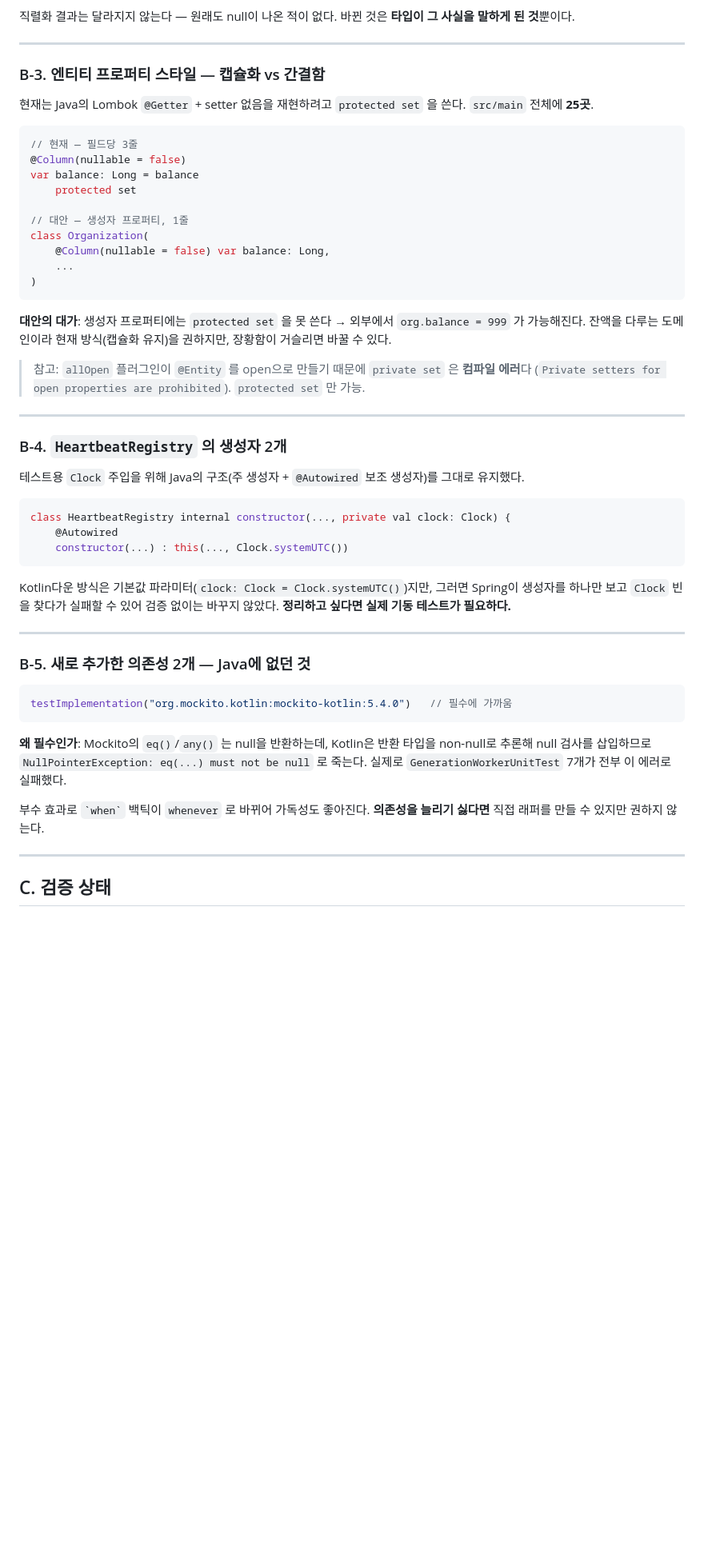
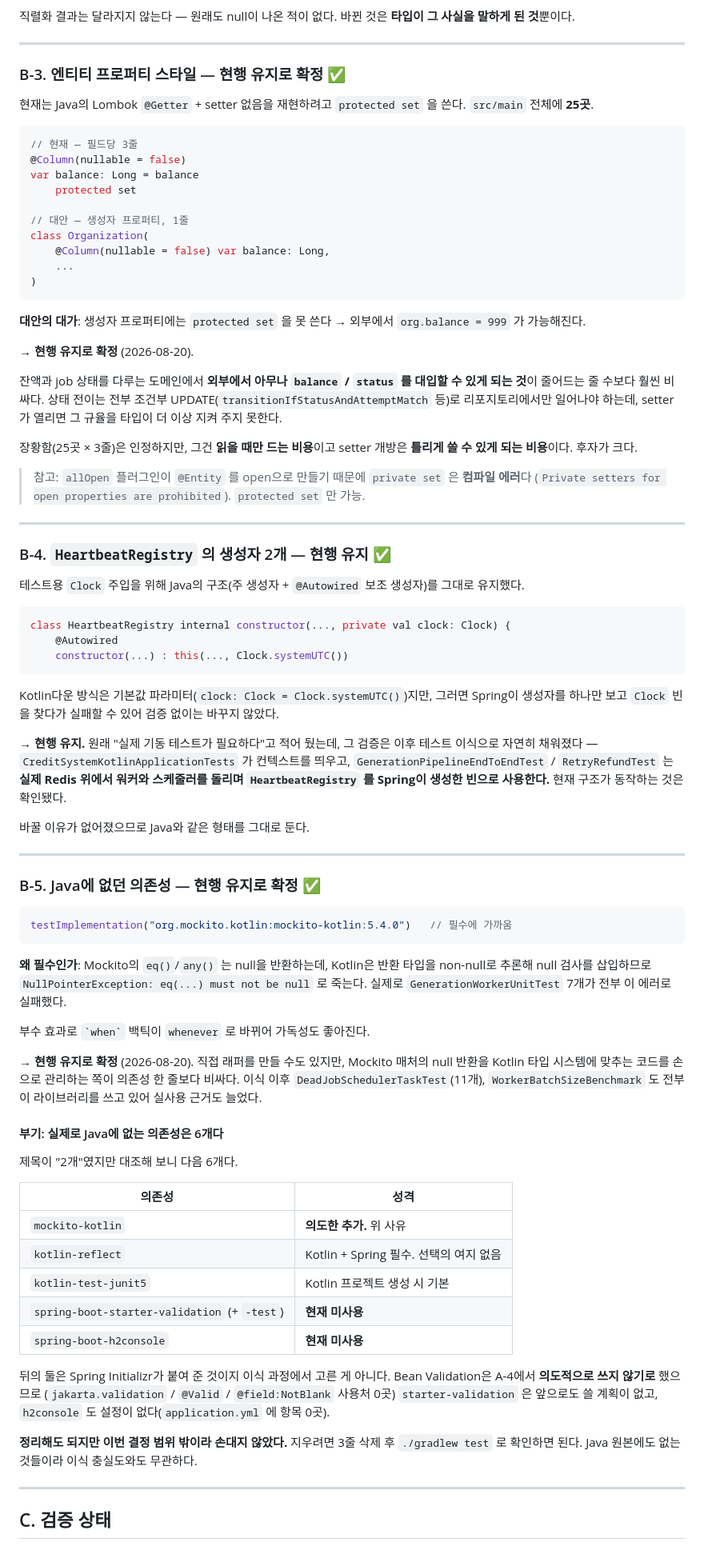
Before and after one commit to AnTaeho/credit-system-kotlin, a Markdown page: report.md, the part around one of its changes. Shown at 80% size. GitHub-like rendering; blank space fills up the shorter version.

Commit message:
docs: B-3·B-4·B-5를 현행 유지로 확정 기록한다
- B-3 엔티티 protected set 유지. 잔액·job 상태 도메인에서 setter 개방은
  줄어드는 줄 수보다 비싸다. 장황함은 읽을 때 드는 비용이고 setter 개방은
  틀리게 쓸 수 있게 되는 비용이라 후자가 크다
- B-5 mockito-kotlin 유지. 대조해 보니 Java에 없는 의존성은 2개가 아니라 6개였고,
  그중 starter-validation 과 h2console 은 Initializr 기본값이며 현재 미사용이다.
  사실만 부기하고 정리는 하지 않았다 (이번 결정 범위 밖)
- B-4 현행 유지. "실제 기동 테스트 필요"라고 적어 뒀던 검증이 동시성 테스트
  이식으로 채워졌다. 실제 Redis 위에서 Spring이 만든 빈으로 동작함을 확인

코드 변경 없음.

Co-Authored-By: Claude Opus 5 <noreply@anthropic.com>

````diff
--- a/report.md
+++ b/report.md
@@ -249,7 +249,7 @@ fun from(job: Job) = JobResponse(job.persistedId, ...)
 
 ---
 
-### B-3. 엔티티 프로퍼티 스타일 — 캡슐화 vs 간결함
+### B-3. 엔티티 프로퍼티 스타일 — **현행 유지로 확정** ✅
 
 현재는 Java의 Lombok `@Getter` + setter 없음을 재현하려고 `protected set` 을 쓴다.
 `src/main` 전체에 **25곳**.
@@ -268,14 +268,22 @@ class Organization(
 ```
 
 **대안의 대가**: 생성자 프로퍼티에는 `protected set` 을 못 쓴다 → 외부에서 `org.balance = 999` 가 가능해진다.
-잔액을 다루는 도메인이라 현재 방식(캡슐화 유지)을 권하지만, 장황함이 거슬리면 바꿀 수 있다.
+
+**→ 현행 유지로 확정** (2026-08-20).
+
+잔액과 job 상태를 다루는 도메인에서 **외부에서 아무나 `balance` / `status` 를 대입할 수 있게 되는 것**이
+줄어드는 줄 수보다 훨씬 비싸다. 상태 전이는 전부 조건부 UPDATE(`transitionIfStatusAndAttemptMatch` 등)로
+리포지토리에서만 일어나야 하는데, setter가 열리면 그 규율을 타입이 더 이상 지켜 주지 못한다.
+
+장황함(25곳 × 3줄)은 인정하지만, 그건 **읽을 때만 드는 비용**이고
+setter 개방은 **틀리게 쓸 수 있게 되는 비용**이다. 후자가 크다.
 
 > 참고: `allOpen` 플러그인이 `@Entity` 를 open으로 만들기 때문에 `private set` 은 **컴파일 에러**다
 > (`Private setters for open properties are prohibited`). `protected set` 만 가능.
 
 ---
 
-### B-4. `HeartbeatRegistry` 의 생성자 2개
+### B-4. `HeartbeatRegistry` 의 생성자 2개 — **현행 유지** ✅
 
 테스트용 `Clock` 주입을 위해 Java의 구조(주 생성자 + `@Autowired` 보조 생성자)를 그대로 유지했다.
 
@@ -287,11 +295,17 @@ class HeartbeatRegistry internal constructor(..., private val clock: Clock) {
 
 Kotlin다운 방식은 기본값 파라미터(`clock: Clock = Clock.systemUTC()`)지만,
 그러면 Spring이 생성자를 하나만 보고 `Clock` 빈을 찾다가 실패할 수 있어 검증 없이는 바꾸지 않았다.
-**정리하고 싶다면 실제 기동 테스트가 필요하다.**
+
+**→ 현행 유지.** 원래 "실제 기동 테스트가 필요하다"고 적어 뒀는데, 그 검증은 이후
+테스트 이식으로 자연히 채워졌다 — `CreditSystemKotlinApplicationTests` 가 컨텍스트를 띄우고,
+`GenerationPipelineEndToEndTest` / `RetryRefundTest` 는 **실제 Redis 위에서 워커와 스케줄러를
+돌리며 `HeartbeatRegistry` 를 Spring이 생성한 빈으로 사용한다.** 현재 구조가 동작하는 것은 확인됐다.
+
+바꿀 이유가 없어졌으므로 Java와 같은 형태를 그대로 둔다.
 
 ---
 
-### B-5. 새로 추가한 의존성 2개 — Java에 없던 것
+### B-5. Java에 없던 의존성 — **현행 유지로 확정** ✅
 
 ```kotlin
 testImplementation("org.mockito.kotlin:mockito-kotlin:5.4.0")   // 필수에 가까움
@@ -302,7 +316,31 @@ testImplementation("org.mockito.kotlin:mockito-kotlin:5.4.0")   // 필수에 가
 실제로 `GenerationWorkerUnitTest` 7개가 전부 이 에러로 실패했다.
 
 부수 효과로 `` `when` `` 백틱이 `whenever` 로 바뀌어 가독성도 좋아진다.
-**의존성을 늘리기 싫다면** 직접 래퍼를 만들 수 있지만 권하지 않는다.
+
+**→ 현행 유지로 확정** (2026-08-20). 직접 래퍼를 만들 수도 있지만,
+Mockito 매처의 null 반환을 Kotlin 타입 시스템에 맞추는 코드를 손으로 관리하는 쪽이
+의존성 한 줄보다 비싸다. 이식 이후 `DeadJobSchedulerTaskTest`(11개),
+`WorkerBatchSizeBenchmark` 도 전부 이 라이브러리를 쓰고 있어 실사용 근거도 늘었다.
+
+#### 부기: 실제로 Java에 없는 의존성은 6개다
+
+제목이 "2개"였지만 대조해 보니 다음 6개다.
+
+| 의존성 | 성격 |
+|---|---|
+| `mockito-kotlin` | **의도한 추가.** 위 사유 |
+| `kotlin-reflect` | Kotlin + Spring 필수. 선택의 여지 없음 |
+| `kotlin-test-junit5` | Kotlin 프로젝트 생성 시 기본 |
+| `spring-boot-starter-validation` (+ `-test`) | **현재 미사용** |
+| `spring-boot-h2console` | **현재 미사용** |
+
+뒤의 둘은 Spring Initializr가 붙여 준 것이지 이식 과정에서 고른 게 아니다.
+Bean Validation은 A-4에서 **의도적으로 쓰지 않기로** 했으므로
+(`jakarta.validation` / `@Valid` / `@field:NotBlank` 사용처 0곳) `starter-validation` 은
+앞으로도 쓸 계획이 없고, `h2console` 도 설정이 없다(`application.yml` 에 항목 0곳).
+
+**정리해도 되지만 이번 결정 범위 밖이라 손대지 않았다.** 지우려면 3줄 삭제 후
+`./gradlew test` 로 확인하면 된다. Java 원본에도 없는 것들이라 이식 충실도와도 무관하다.
 
 ---
 
````
Also changed, not shown: other parts of report.md (+1 -1 lines).
